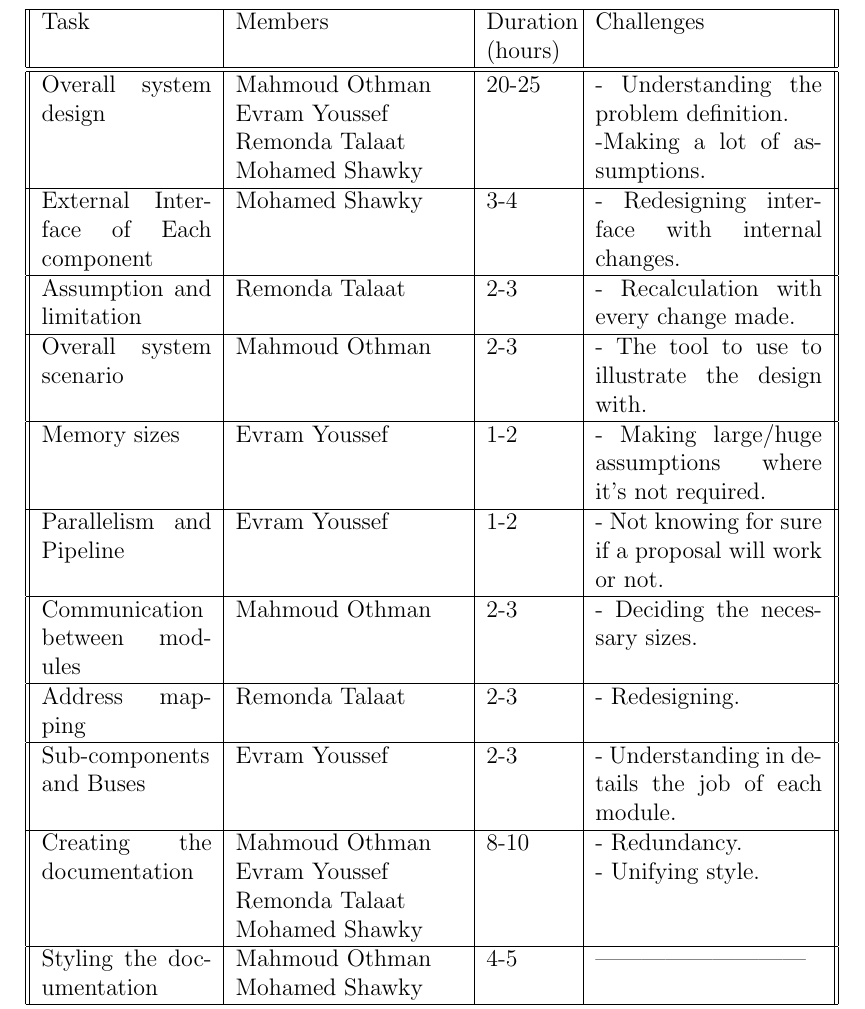
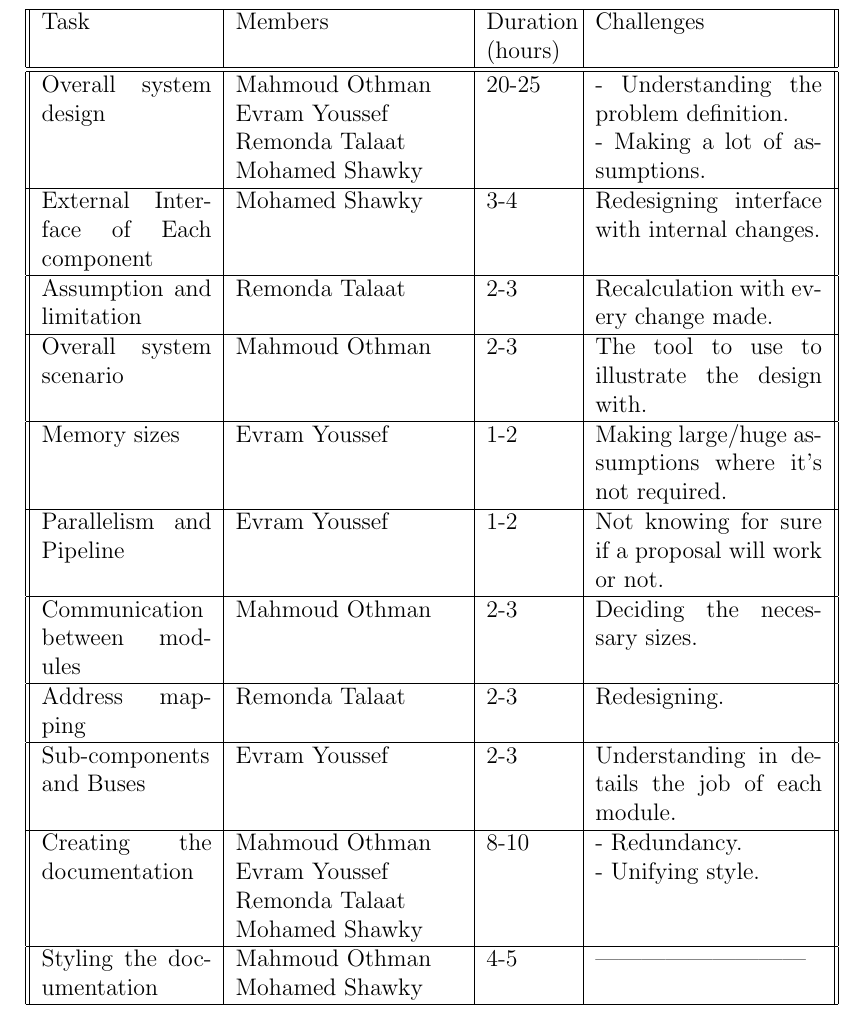
Before and after one commit to mido3ds/ode-solver-chip, a LaTeX document (design_report.tex): part of page 8 of 34, cut so that both start at the same text. Compiled offline with pdfLaTeX.

Commit message:
removed redundent - from Tasks table

```diff
--- a/design_report.tex
+++ b/design_report.tex
@@ -52,23 +52,23 @@ This document is intended to be used as a comprehensive reference for the coming
  \hline
  Task & Members & Duration \newline (hours) & Challenges  \\ [0.5ex]
  \hline\hline
- Overall system design & Mahmoud Othman \newline Evram Youssef \newline Remonda Talaat \newline Mohamed Shawky & 20-25 & - Understanding the problem definition. \newline -Making a lot of assumptions. \\
+ Overall system design & Mahmoud Othman \newline Evram Youssef \newline Remonda Talaat \newline Mohamed Shawky & 20-25 & - Understanding the problem definition. \newline - Making a lot of assumptions. \\
  \hline
- External Interface of Each component & Mohamed Shawky & 3-4 & - Redesigning interface with internal changes. \\
+ External Interface of Each component & Mohamed Shawky & 3-4 & Redesigning interface with internal changes. \\
  \hline
- Assumption and limitation & Remonda Talaat  & 2-3 & - Recalculation with every change made. \\
+ Assumption and limitation & Remonda Talaat  & 2-3 & Recalculation with every change made. \\
  \hline
- Overall system scenario & Mahmoud Othman & 2-3 & - The tool to use to illustrate the design with. \\
+ Overall system scenario & Mahmoud Othman & 2-3 & The tool to use to illustrate the design with. \\
  \hline
- Memory sizes & Evram Youssef & 1-2 & - Making large/huge assumptions where it's not required. \\
+ Memory sizes & Evram Youssef & 1-2 & Making large/huge assumptions where it's not required. \\
  \hline
- Parallelism and Pipeline & Evram Youssef & 1-2 & - Not knowing for sure if a proposal will work or not. \\
+ Parallelism and Pipeline & Evram Youssef & 1-2 & Not knowing for sure if a proposal will work or not. \\
  \hline
- Communication between modules & Mahmoud Othman & 2-3 & - Deciding the necessary sizes. \\
+ Communication between modules & Mahmoud Othman & 2-3 & Deciding the necessary sizes. \\
  \hline
- Address mapping & Remonda Talaat & 2-3 & - Redesigning. \\
+ Address mapping & Remonda Talaat & 2-3 & Redesigning. \\
  \hline
- Sub-components and Buses & Evram Youssef & 2-3 & - Understanding in details the job of each module. \\
+ Sub-components and Buses & Evram Youssef & 2-3 & Understanding in details the job of each module. \\
  \hline
  Creating the documentation & Mahmoud Othman \newline Evram Youssef \newline Remonda Talaat \newline Mohamed Shawky & 8-10 & - Redundancy. \newline - Unifying style. \\
  \hline
```
Also changed, not shown: design_report.pdf.
